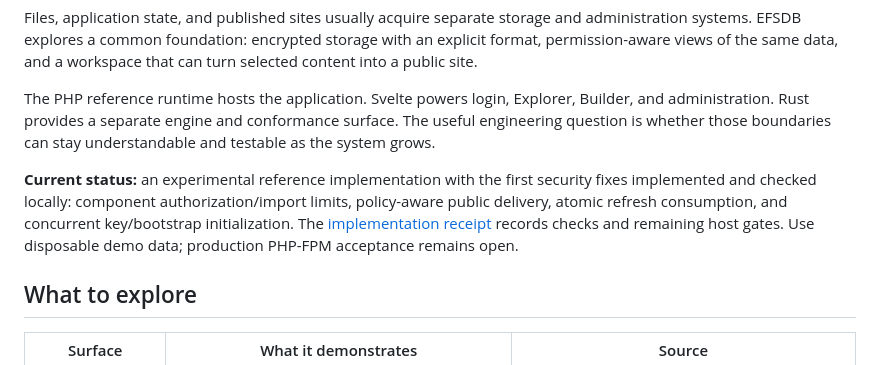
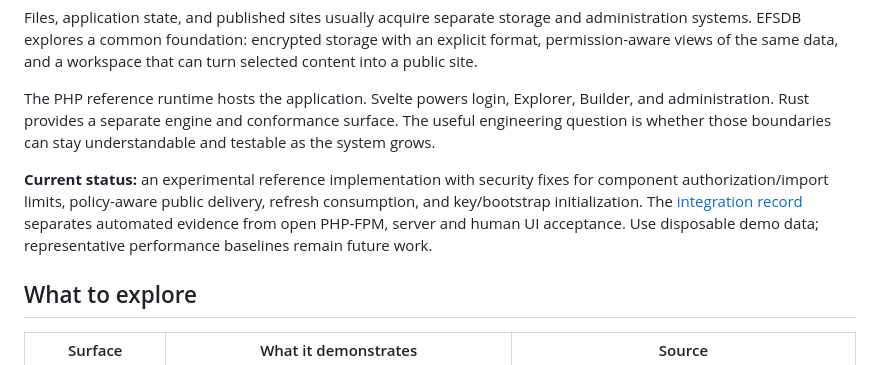
Before and after one commit to ryanspice/efsdb, a Markdown page: README.md, the part around the change. GitHub-like rendering.

Commit message:
docs: refresh EFSDB status and acceptance boundaries

```diff
--- a/README.md
+++ b/README.md
@@ -8,7 +8,7 @@ Files, application state, and published sites usually acquire separate storage a
 
 The PHP reference runtime hosts the application. Svelte powers login, Explorer, Builder, and administration. Rust provides a separate engine and conformance surface. The useful engineering question is whether those boundaries can stay understandable and testable as the system grows.
 
-**Current status:** an experimental reference implementation with the first security fixes implemented and checked locally: component authorization/import limits, policy-aware public delivery, atomic refresh consumption, and concurrent key/bootstrap initialization. The [implementation receipt](docs/security/implementation-20261023.md) records checks and remaining host gates. Use disposable demo data; production PHP-FPM acceptance remains open.
+**Current status:** an experimental reference implementation with security fixes for component authorization/import limits, policy-aware public delivery, refresh consumption, and key/bootstrap initialization. The [integration record](docs/INTEGRATION-2026-11-06.md) separates automated evidence from open PHP-FPM, server and human UI acceptance. Use disposable demo data; representative performance baselines remain future work.
 
 ## What to explore
 
```
